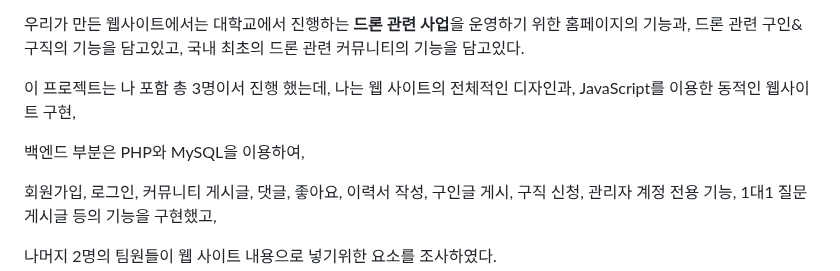
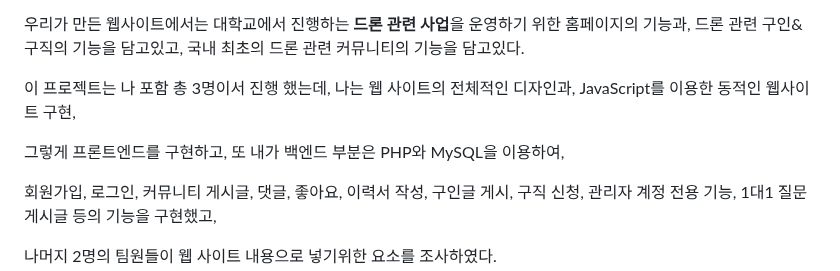
Before and after one commit to Dongyeon0123/DroneSpace, a Markdown page: README.md, the part around the change. Drawn GitHub-style.

```diff
--- a/README.md
+++ b/README.md
@@ -12,7 +12,7 @@
 
 이 프로젝트는 나 포함 총 3명이서 진행 했는데, 나는 웹 사이트의 전체적인 디자인과, JavaScript를 이용한 동적인 웹사이트 구현,
 
-백엔드 부분은 PHP와 MySQL을 이용하여,
+그렇게 프론트엔드를 구현하고, 또 내가 백엔드 부분은 PHP와 MySQL을 이용하여,
 
 회원가입, 로그인, 커뮤니티 게시글, 댓글, 좋아요, 이력서 작성, 구인글 게시, 구직 신청, 관리자 계정 전용 기능, 1대1 질문 게시글 등의 기능을 구현했고,
 
```
